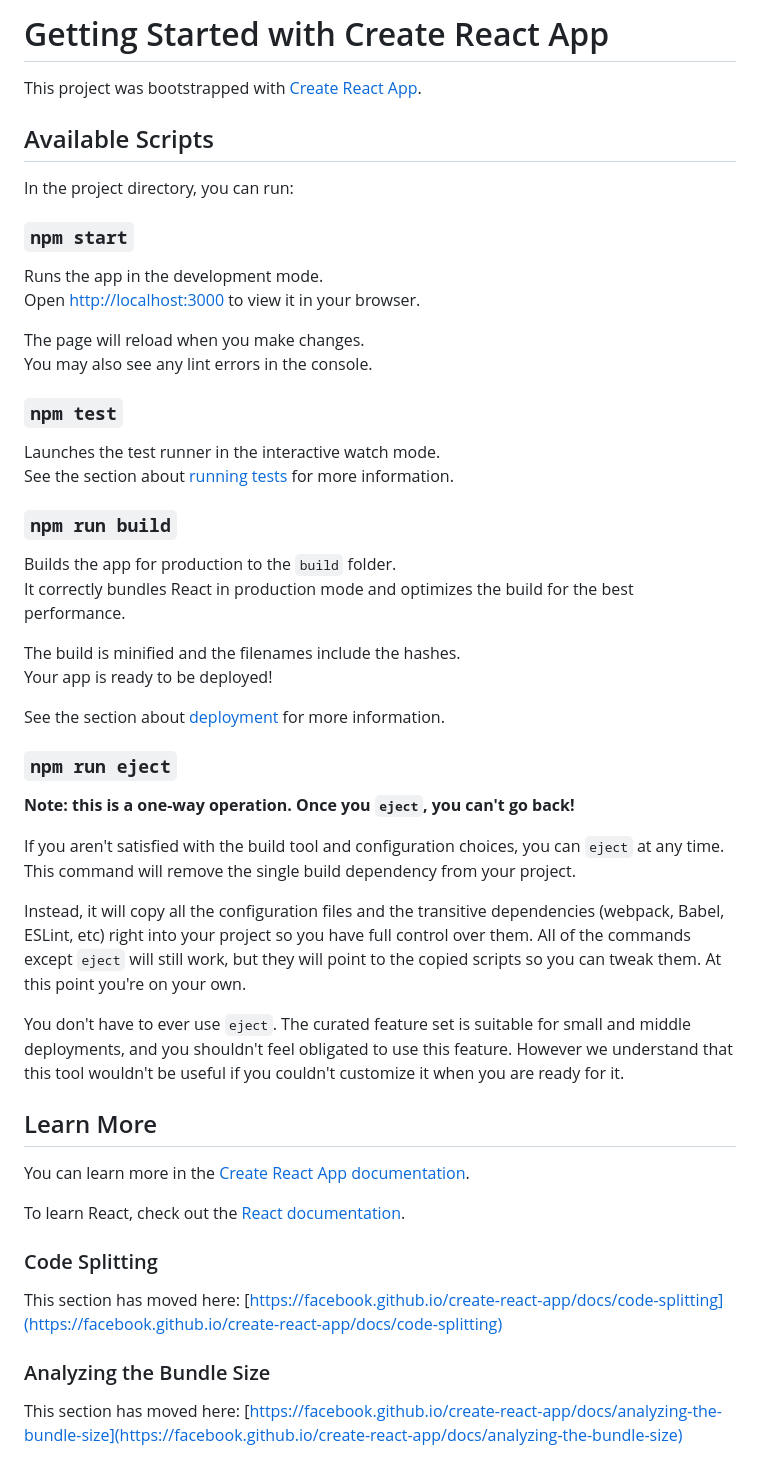
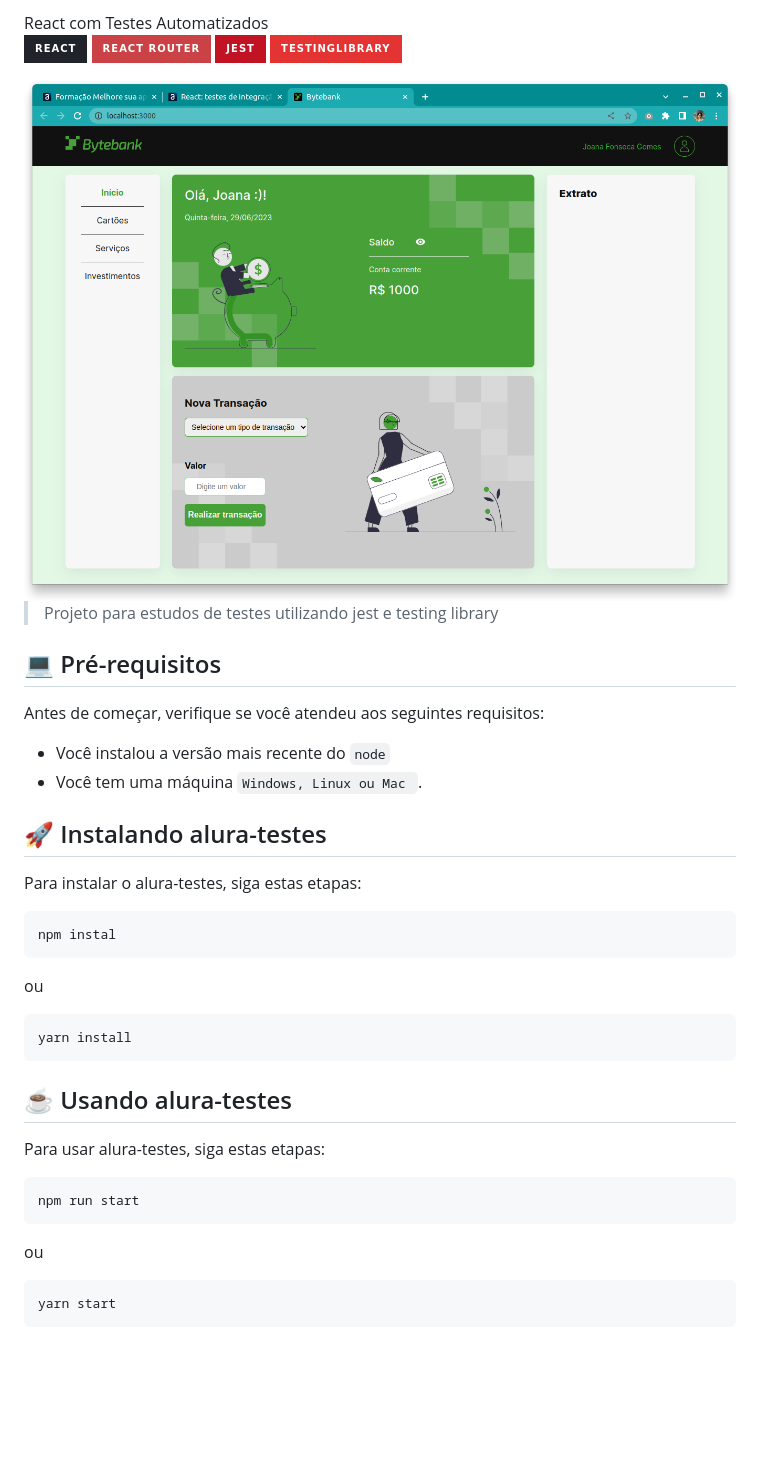
Before and after one commit to moraesrayanne/alura-testes, a Markdown page: README.md, the part around the change printed below. Rendered like a GitHub page; pictures changed too: src/assets/bytebank-screenshot.png (added); badges without logos; blank space fills up the shorter version.

Commit message:
feat: add readme

````diff
--- a/README.md
+++ b/README.md
@@ -1,55 +1,51 @@
-# Getting Started with Create React App
+<div style="text-align: center; font-size: 32px;margin-bottom: 20px">
+    React com Testes Automatizados
+</div>
 
-This project was bootstrapped with [Create React App](https://github.com/facebook/create-react-app).
+<div style="text-align: center">
 
-## Available Scripts
+![React](https://img.shields.io/badge/react-%2320232a.svg?style=for-the-badge&logo=react&logoColor=%2361DAFB)
+![React Router](https://img.shields.io/badge/React_Router-CA4245?style=for-the-badge&logo=react-router&logoColor=white)
+![Jest](https://img.shields.io/badge/-jest-%23C21325?style=for-the-badge&logo=jest&logoColor=white)
+![Testing-Library](https://img.shields.io/badge/-TestingLibrary-%23E33332?style=for-the-badge&logo=testing-library&logoColor=white)
+</div>
 
-In the project directory, you can run:
+<img src="./src/assets/bytebank-screenshot.png" alt="exemplo imagem">
 
-### `npm start`
+> Projeto para estudos de testes utilizando jest e testing library
 
-Runs the app in the development mode.\
-Open [http://localhost:3000](http://localhost:3000) to view it in your browser.
+## 💻 Pré-requisitos
 
-The page will reload when you make changes.\
-You may also see any lint errors in the console.
+Antes de começar, verifique se você atendeu aos seguintes requisitos:
+* Você instalou a versão mais recente do `node`
+* Você tem uma máquina `Windows, Linux ou Mac `.
 
-### `npm test`
+## 🚀 Instalando alura-testes
 
-Launches the test runner in the interactive watch mode.\
-See the section about [running tests](https://facebook.github.io/create-react-app/docs/running-tests) for more information.
+Para instalar o alura-testes, siga estas etapas:
 
-### `npm run build`
+```
+npm instal
+```
 
-Builds the app for production to the `build` folder.\
-It correctly bundles React in production mode and optimizes the build for the best performance.
+ou
 
-The build is minified and the filenames include the hashes.\
-Your app is ready to be deployed!
+```
+yarn install
+```
 
-See the section about [deployment](https://facebook.github.io/create-react-app/docs/deployment) for more information.
+## ☕ Usando alura-testes
 
-### `npm run eject`
+Para usar alura-testes, siga estas etapas:
 
-**Note: this is a one-way operation. Once you `eject`, you can't go back!**
+```
+npm run start
+```
 
-If you aren't satisfied with the build tool and configuration choices, you can `eject` at any time. This command will remove the single build dependency from your project.
+ou
 
-Instead, it will copy all the configuration files and the transitive dependencies (webpack, Babel, ESLint, etc) right into your project so you have full control over them. All of the commands except `eject` will still work, but they will point to the copied scripts so you can tweak them. At this point you're on your own.
+```
+yarn start
+```
 
-You don't have to ever use `eject`. The curated feature set is suitable for small and middle deployments, and you shouldn't feel obligated to use this feature. However we understand that this tool wouldn't be useful if you couldn't customize it when you are ready for it.
 
-## Learn More
-
-You can learn more in the [Create React App documentation](https://facebook.github.io/create-react-app/docs/getting-started).
-
-To learn React, check out the [React documentation](https://reactjs.org/).
-
-### Code Splitting
-
-This section has moved here: [https://facebook.github.io/create-react-app/docs/code-splitting](https://facebook.github.io/create-react-app/docs/code-splitting)
-
-### Analyzing the Bundle Size
-
-This section has moved here: [https://facebook.github.io/create-react-app/docs/analyzing-the-bundle-size](https://facebook.github.io/create-react-app/docs/analyzing-the-bundle-size)
-
````
Also changed, not shown: other parts of README.md (+1 -15 lines).
